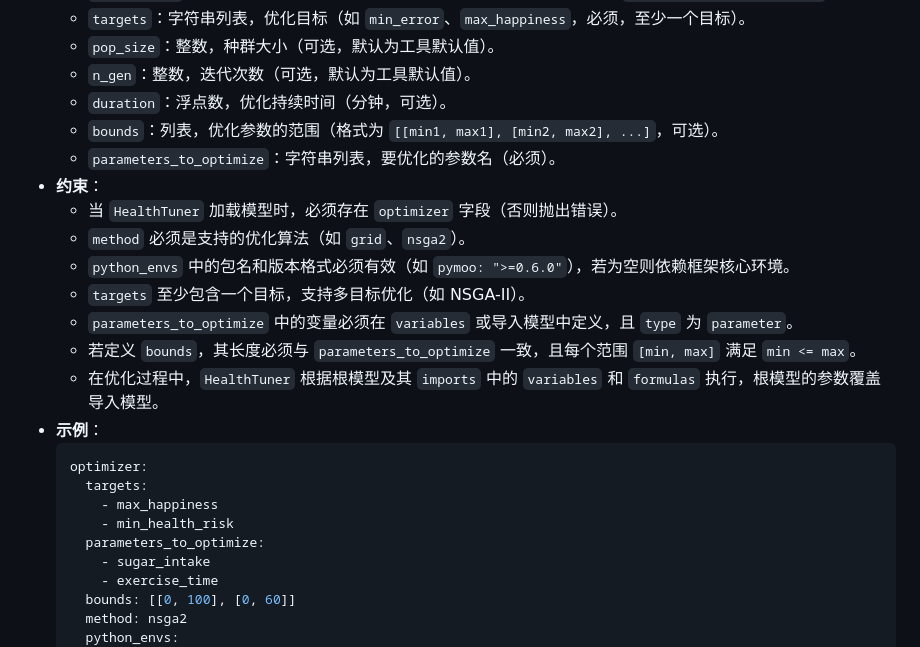
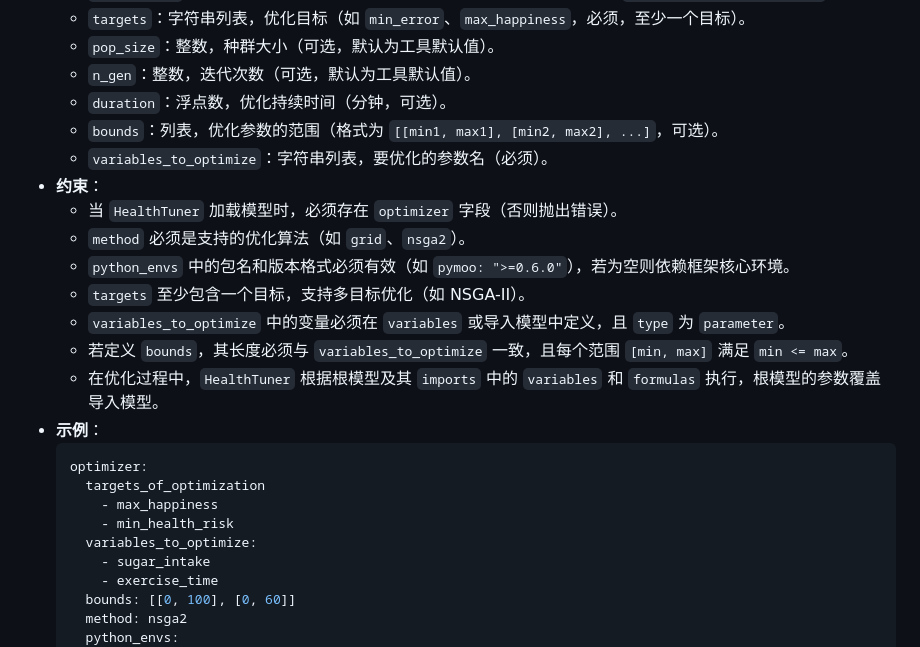
Before and after one commit to shenfan19/life-matters-models, a Markdown page: docs/mod_structure.md, the part around the change. Rendered like a GitHub page.

Commit message:
variables_to_optimize

````diff
--- a/docs/mod_structure.md
+++ b/docs/mod_structure.md
@@ -195,22 +195,22 @@ LifeMatters 是一个模块化框架，支持通过 YAML 文件定义医学和
   - `n_gen`：整数，迭代次数（可选，默认为工具默认值）。
   - `duration`：浮点数，优化持续时间（分钟，可选）。
   - `bounds`：列表，优化参数的范围（格式为 `[[min1, max1], [min2, max2], ...]`，可选）。
-  - `parameters_to_optimize`：字符串列表，要优化的参数名（必须）。
+  - `variables_to_optimize`：字符串列表，要优化的参数名（必须）。
 - **约束**：
   - 当 `HealthTuner` 加载模型时，必须存在 `optimizer` 字段（否则抛出错误）。
   - `method` 必须是支持的优化算法（如 `grid`、`nsga2`）。
   - `python_envs` 中的包名和版本格式必须有效（如 `pymoo: ">=0.6.0"`），若为空则依赖框架核心环境。
   - `targets` 至少包含一个目标，支持多目标优化（如 NSGA-II）。
-  - `parameters_to_optimize` 中的变量必须在 `variables` 或导入模型中定义，且 `type` 为 `parameter`。
-  - 若定义 `bounds`，其长度必须与 `parameters_to_optimize` 一致，且每个范围 `[min, max]` 满足 `min <= max`。
+  - `variables_to_optimize` 中的变量必须在 `variables` 或导入模型中定义，且 `type` 为 `parameter`。
+  - 若定义 `bounds`，其长度必须与 `variables_to_optimize` 一致，且每个范围 `[min, max]` 满足 `min <= max`。
   - 在优化过程中，`HealthTuner` 根据根模型及其 `imports` 中的 `variables` 和 `formulas` 执行，根模型的参数覆盖导入模型。
 - **示例**：
   ```yaml
   optimizer:
-    targets:
+    targets_of_optimization
       - max_happiness
       - min_health_risk
-    parameters_to_optimize:
+    variables_to_optimize:
       - sugar_intake
       - exercise_time
     bounds: [[0, 100], [0, 60]]
````
